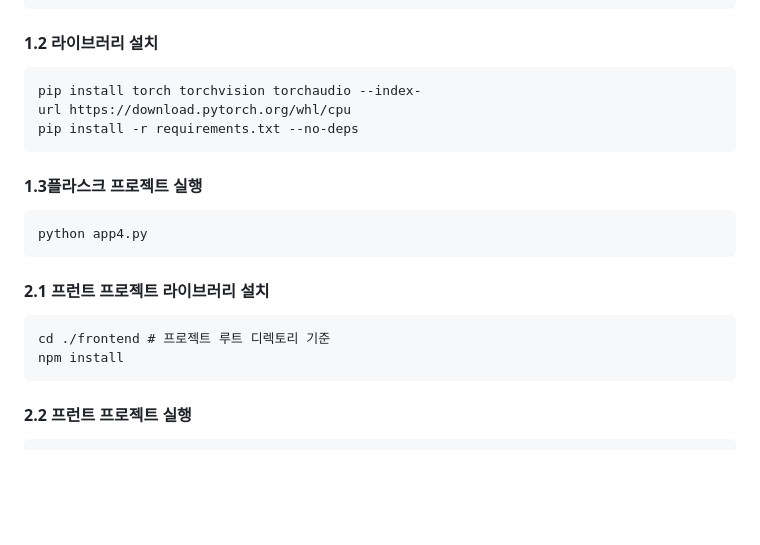
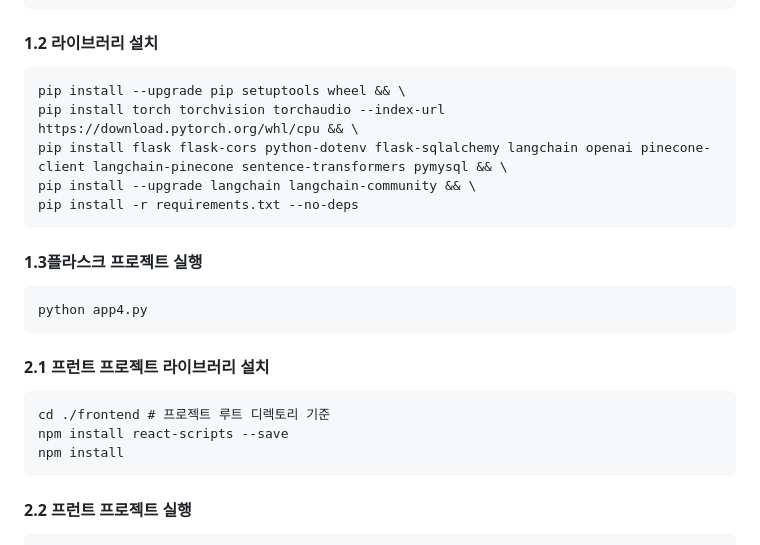
Before and after one commit to YeRimmm-Cho/jjambbong_FE, a Markdown page: README.md, the part around the change. Drawn GitHub-style; blank space fills up the shorter version.

````diff
--- a/README.md
+++ b/README.md
@@ -392,7 +392,10 @@ python -m venv [가상환경이름]
 ```
 #### 1.2 라이브러리 설치
 ```
-pip install torch torchvision torchaudio --index-url https://download.pytorch.org/whl/cpu
+pip install --upgrade pip setuptools wheel && \
+pip install torch torchvision torchaudio --index-url https://download.pytorch.org/whl/cpu && \
+pip install flask flask-cors python-dotenv flask-sqlalchemy langchain openai pinecone-client langchain-pinecone sentence-transformers pymysql && \
+pip install --upgrade langchain langchain-community && \
 pip install -r requirements.txt --no-deps
 ```
 #### 1.3플라스크 프로젝트 실행
@@ -402,6 +405,7 @@ python app4.py
 #### 2.1 프런트 프로젝트 라이브러리 설치
 ```
 cd ./frontend # 프로젝트 루트 디렉토리 기준
+npm install react-scripts --save
 npm install
 ```
 #### 2.2 프런트 프로젝트 실행
````
